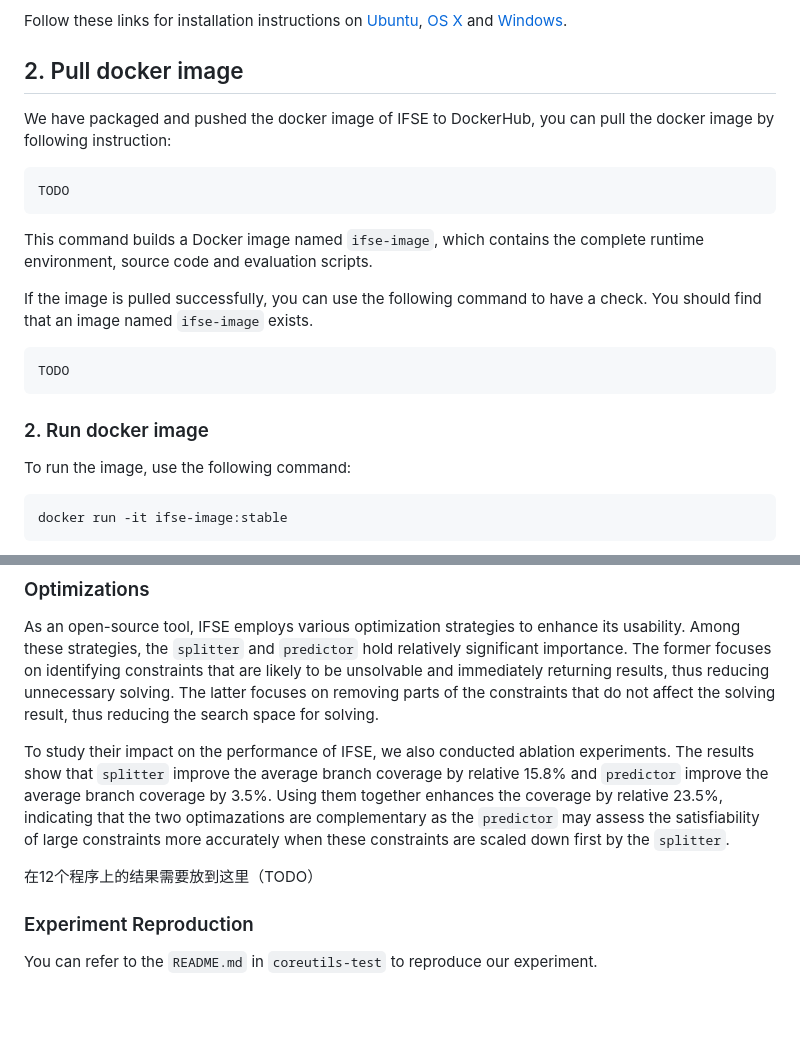
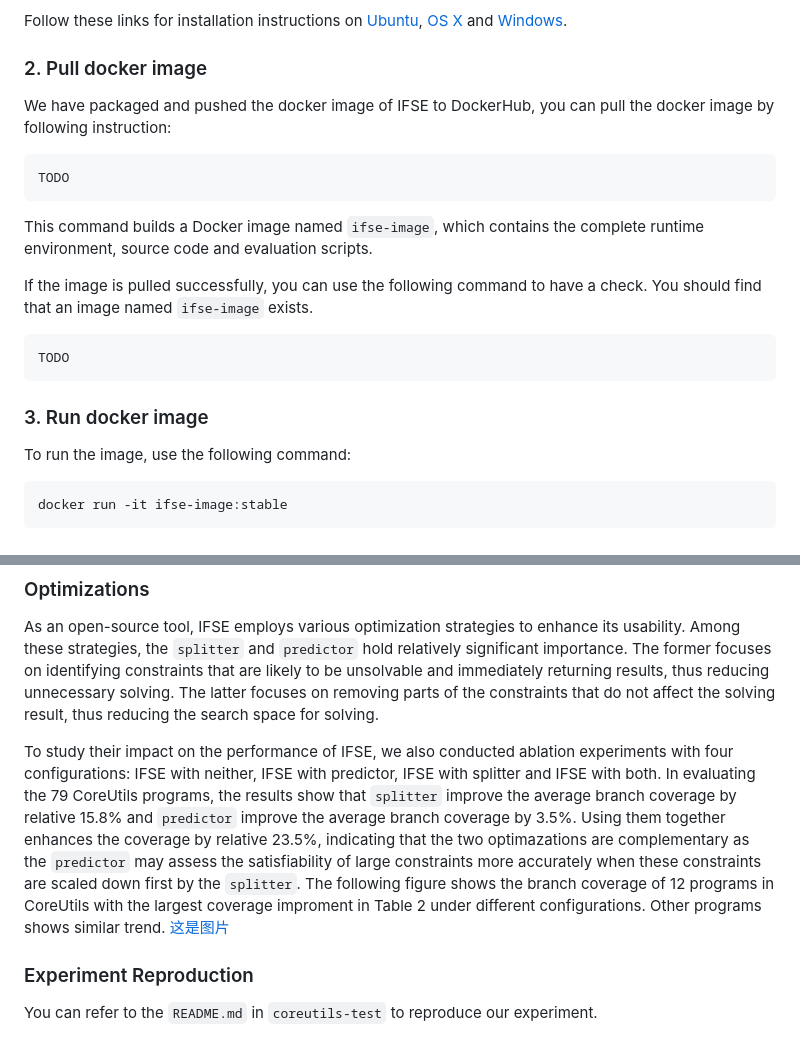
Before and after one commit to ecnusse/ifse, a Markdown page: README.md, 2 parts joined by grey strips. Rendered like a GitHub page; blank space fills up the shorter version.

````diff
--- a/README.md
+++ b/README.md
@@ -19,7 +19,7 @@ A Docker container is built from a Docker image. A Docker image encapsulates an
 
 Follow these links for installation instructions on [Ubuntu](https://docs.docker.com/engine/install/ubuntu/), [OS X](https://docs.docker.com/desktop/install/mac-install/) and [Windows](https://docs.docker.com/desktop/install/windows-install/).
 
-## 2. Pull docker image
+### 2. Pull docker image
 
 We have packaged and pushed the docker image of IFSE to DockerHub, you can pull the docker image by following instruction:
 
@@ -35,7 +35,7 @@ If the image is pulled successfully, you can use the following command to have a
 TODO
 ```
 
-### 2. Run docker image
+### 3. Run docker image
 
 To run the image, use the following command:
 
@@ -80,10 +86,8 @@ TODO
 
 As an open-source tool, IFSE employs various optimization strategies to enhance its usability.  Among these strategies, the `splitter` and `predictor` hold relatively significant importance. The former focuses on identifying constraints that are likely to be unsolvable and immediately returning results, thus reducing unnecessary solving. The latter focuses on removing parts of the constraints that do not affect the solving result, thus reducing the search space for solving.
 
-To study their impact on the performance of IFSE, we also conducted ablation experiments. The results show that `splitter` improve the average branch coverage by relative 15.8\% and `predictor` improve the average branch coverage by 3.5\%. Using them together enhances the coverage by relative 23.5\%, indicating that the two optimazations are complementary as the `predictor` may assess the satisfiability of large constraints more accurately when these constraints are scaled down first by the `splitter`.
-
-在12个程序上的结果需要放到这里（TODO）
-
+To study their impact on the performance of IFSE, we also conducted ablation experiments with four configurations: IFSE with neither, IFSE with predictor, IFSE with splitter and IFSE with both. In evaluating the 79 CoreUtils programs, the  results show that `splitter` improve the average branch coverage by relative 15.8\% and `predictor` improve the average branch coverage by 3.5\%. Using them together enhances the coverage by relative 23.5\%, indicating that the two optimazations are complementary as the `predictor` may assess the satisfiability of large constraints more accurately when these constraints are scaled down first by the `splitter`.   The following figure shows the branch coverage of 12 programs in CoreUtils with the largest coverage improment  in Table 2 under different configurations. Other programs shows similar trend.
+[这是图片](../../Downloads/opt_cmp.pdf)
 ### Experiment Reproduction
 
 You can refer to the `README.md` in `coreutils-test` to reproduce our experiment.
````
Also changed, not shown: other parts of README.md (+6 -0 lines), opt_cmp.jpg (added), 1 other file.
